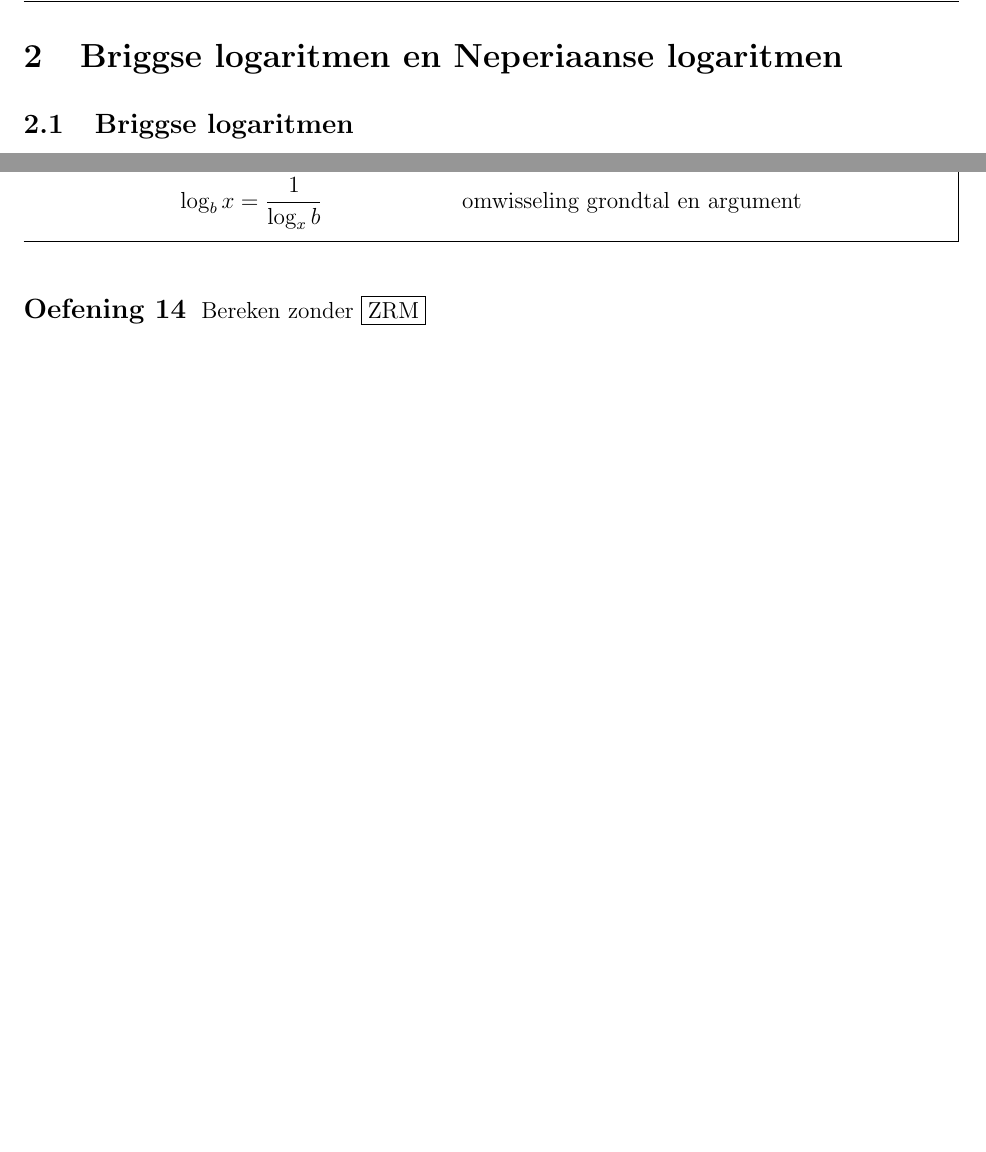
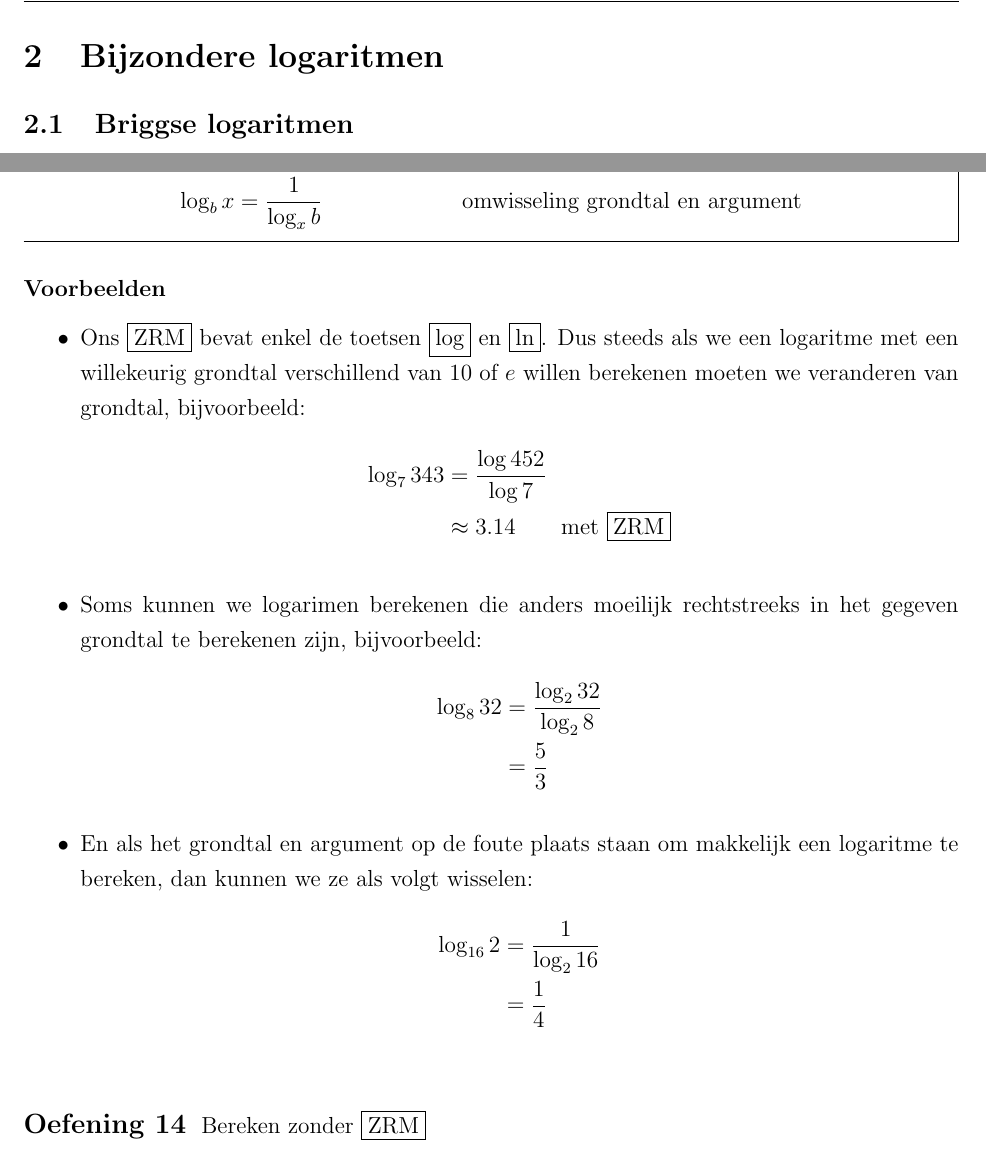
Before and after one commit to gowiz/aso-3gr-3u1u-2006-059, a LaTeX document (0108_LogaritmischeFuncties/0108_LogaritmischeFuncties.tex): two parts of pages 5 and 8 of 13, joined at a grey line, cut at the place of the change, the shorter picture padded with empty space. Compiled offline with pdfLaTeX.

Commit message:
Extra voorbeelden bij veranderen grondtal

```diff
--- a/0108_LogaritmischeFuncties/0108_LogaritmischeFuncties.tex
+++ b/0108_LogaritmischeFuncties/0108_LogaritmischeFuncties.tex
@@ -187,7 +187,7 @@ Bereken:
 \end{oefening}
 
 \pagebreak
-\section{Briggse logaritmen en Neperiaanse logaritmen}
+\section{Bijzondere logaritmen}
 
 \subsection{Briggse logaritmen}
 
@@ -364,6 +364,26 @@ $\forall a,b,c \in \mathbb{R}_0^+\backslash\{1\}:$
 \log_b x &= \dfrac{1}{\log_x b} && \mbox{omwisseling grondtal en argument}
 \end{align*}
 \end{mdframed}
+
+\paragraph*{Voorbeelden}
+\begin{itemize}
+  \item Ons \zrm{ZRM} bevat enkel de toetsen \zrm{log} en \zrm{ln}. Dus steeds als we een logaritme met een willekeurig grondtal verschillend van $10$ of $e$ willen berekenen moeten we veranderen van grondtal, bijvoorbeeld:
+  \begin{align*}
+    \log_{7}343 &= \dfrac{\log 452}{\log 7}\\
+                &\approx 3.14 \qquad\mbox{met \zrm{ZRM}}
+  \end{align*}
+  \item Soms kunnen we logarimen berekenen die anders moeilijk rechtstreeks in het gegeven grondtal te berekenen zijn, bijvoorbeeld:
+  \begin{align*}
+    \log_{8}32 &= \dfrac{\log_2 32}{\log_2 8}\\
+               &= \dfrac{5}{3}
+  \end{align*}
+  \item En als het grondtal en argument op de foute plaats staan om makkelijk een logaritme te bereken, dan kunnen we ze als volgt wisselen:
+  \begin{align*}
+    \log_{16}2 &= \dfrac{1}{\log_2 16}\\
+               &= \dfrac{1}{4}
+  \end{align*}
+\end{itemize}
+
 
 \begin{oefening} % argument
 Bereken zonder \zrm{ZRM}
```
